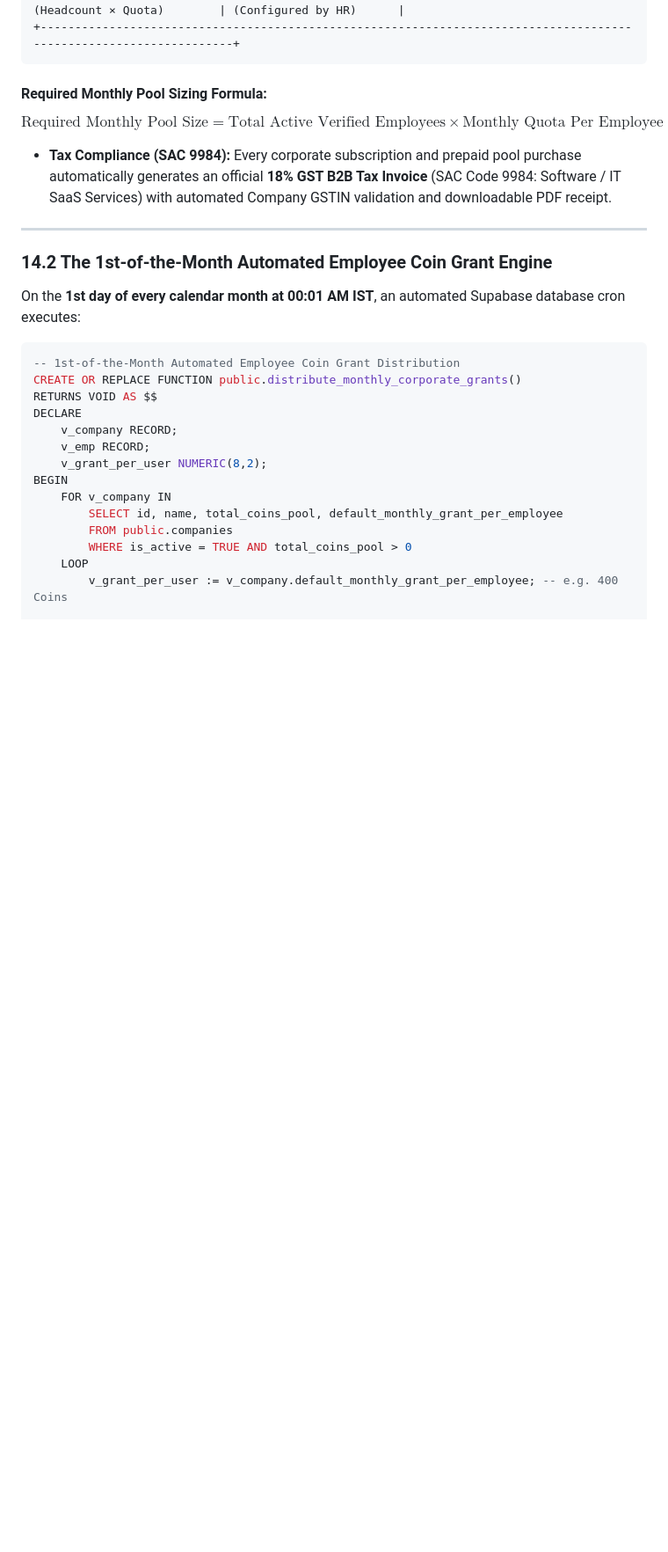
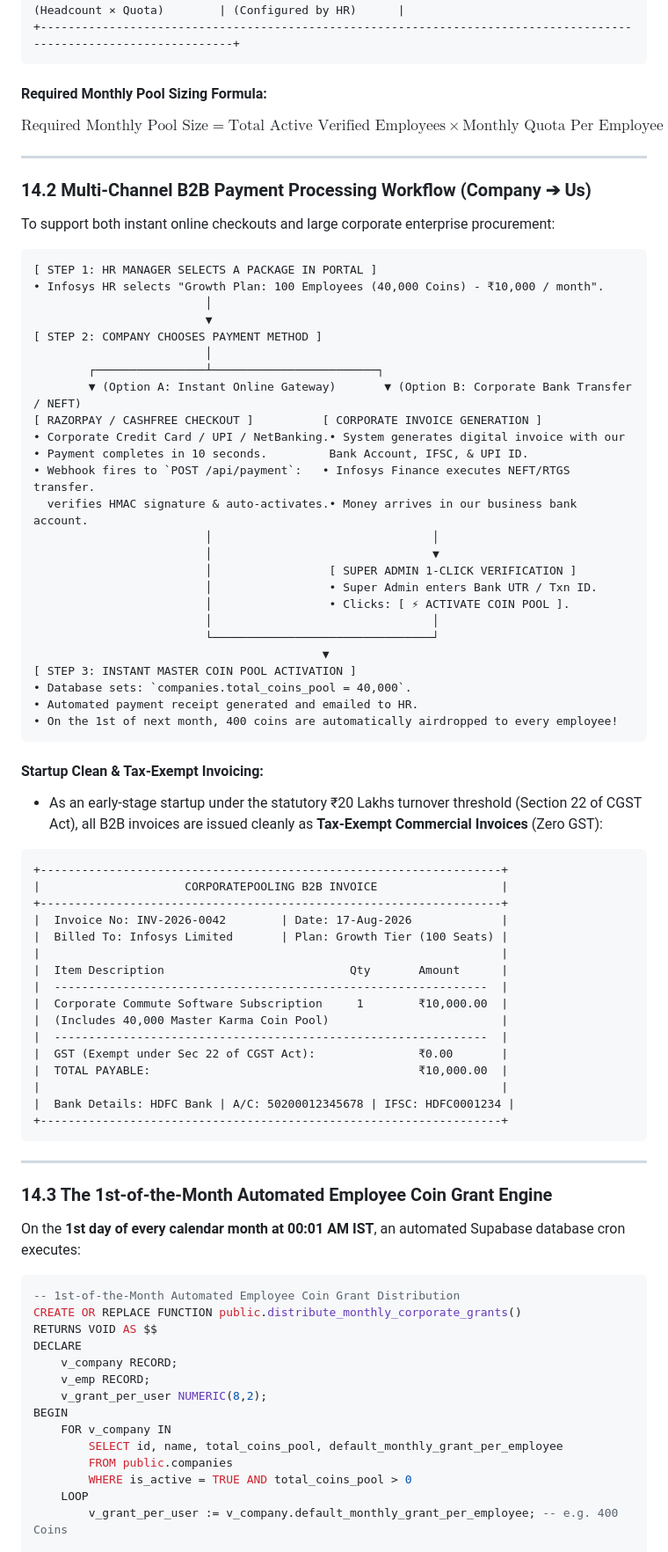
Before and after one commit to ShreeQuality/CorporatePoolingApp, a Markdown page: docs/SRS_Document.md, the part around one of its changes. Shown at 88% size. GitHub-like rendering; blank space fills up the shorter version.

Commit message:
docs: add On-Device Compression engine (380 DPI WebP) and B2B multi-channel payment architecture (Zero-GST, Razorpay & NEFT Bank Transfer)

````diff
--- a/docs/SRS_Document.md
+++ b/docs/SRS_Document.md
@@ -1514,13 +1514,67 @@ Our platform operates a high-margin **B2B Employer SaaS Model**:
 ```
 
 #### Required Monthly Pool Sizing Formula:
-$$\text{Required Monthly Pool Size} = \text{Total Active Verified Employees} \times \text{Monthly Quota Per Employee (e.g., 400 Coins)}$$
-
-* **Tax Compliance (SAC 9984):** Every corporate subscription and prepaid pool purchase automatically generates an official **18% GST B2B Tax Invoice** (SAC Code 9984: Software / IT SaaS Services) with automated Company GSTIN validation and downloadable PDF receipt.
-
----
-
-### 14.2 The 1st-of-the-Month Automated Employee Coin Grant Engine
+$\text{Required Monthly Pool Size} = \text{Total Active Verified Employees} \times \text{Monthly Quota Per Employee (e.g., 400 Coins)}$
+
+---
+
+### 14.2 Multi-Channel B2B Payment Processing Workflow (Company ➔ Us)
+
+To support both instant online checkouts and large corporate enterprise procurement:
+
+```
+[ STEP 1: HR MANAGER SELECTS A PACKAGE IN PORTAL ]
+• Infosys HR selects "Growth Plan: 100 Employees (40,000 Coins) - ₹10,000 / month".
+                         │
+                         ▼
+[ STEP 2: COMPANY CHOOSES PAYMENT METHOD ]
+                         │
+        ┌────────────────┴────────────────────────┐
+        ▼ (Option A: Instant Online Gateway)       ▼ (Option B: Corporate Bank Transfer / NEFT)
+[ RAZORPAY / CASHFREE CHECKOUT ]          [ CORPORATE INVOICE GENERATION ]
+• Corporate Credit Card / UPI / NetBanking.• System generates digital invoice with our
+• Payment completes in 10 seconds.         Bank Account, IFSC, & UPI ID.
+• Webhook fires to `POST /api/payment`:   • Infosys Finance executes NEFT/RTGS transfer.
+  verifies HMAC signature & auto-activates.• Money arrives in our business bank account.
+                         │                                │
+                         │                                ▼
+                         │                 [ SUPER ADMIN 1-CLICK VERIFICATION ]
+                         │                 • Super Admin enters Bank UTR / Txn ID.
+                         │                 • Clicks: [ ⚡ ACTIVATE COIN POOL ].
+                         │                                │
+                         └────────────────────────────────┘
+                                          ▼
+[ STEP 3: INSTANT MASTER COIN POOL ACTIVATION ]
+• Database sets: `companies.total_coins_pool = 40,000`.
+• Automated payment receipt generated and emailed to HR.
+• On the 1st of next month, 400 coins are automatically airdropped to every employee!
+```
+
+#### Startup Clean & Tax-Exempt Invoicing:
+* As an early-stage startup under the statutory ₹20 Lakhs turnover threshold (Section 22 of CGST Act), all B2B invoices are issued cleanly as **Tax-Exempt Commercial Invoices** (Zero GST):
+
+```
++-------------------------------------------------------------------+
+|                     CORPORATEPOOLING B2B INVOICE                  |
++-------------------------------------------------------------------+
+|  Invoice No: INV-2026-0042        | Date: 17-Aug-2026             |
+|  Billed To: Infosys Limited       | Plan: Growth Tier (100 Seats) |
+|                                                                   |
+|  Item Description                           Qty       Amount      |
+|  ---------------------------------------------------------------  |
+|  Corporate Commute Software Subscription     1        ₹10,000.00  |
+|  (Includes 40,000 Master Karma Coin Pool)                         |
+|  ---------------------------------------------------------------  |
+|  GST (Exempt under Sec 22 of CGST Act):               ₹0.00       |
+|  TOTAL PAYABLE:                                       ₹10,000.00  |
+|                                                                   |
+|  Bank Details: HDFC Bank | A/C: 50200012345678 | IFSC: HDFC0001234 |
++-------------------------------------------------------------------+
+```
+
+---
+
+### 14.3 The 1st-of-the-Month Automated Employee Coin Grant Engine
 
 On the **1st day of every calendar month at 00:01 AM IST**, an automated Supabase database cron executes:
 
````
Also changed, not shown: other parts of docs/SRS_Document.md (+12 -12 lines), docs/SuperAdmin_SRS_Document.md (+1 -1 lines).
